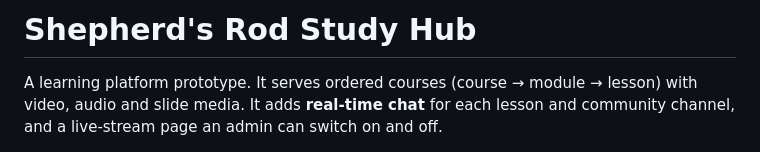
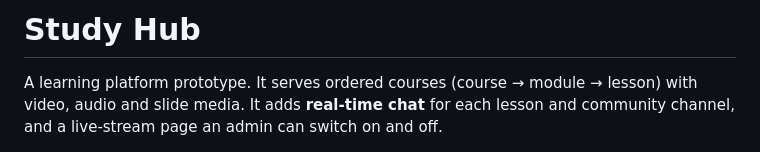
Before and after one commit to OHURU-IAN/LatestNewsSR, a Markdown page: README.md, the part around the change. GitHub-like rendering.

Commit message:
docs: rename README title to Study Hub (#2)
Claude-Session: https://claude.ai/code/session_01NvBbVryRm2PKncX9EMuFk1

Co-authored-by: Claude <noreply@anthropic.com>

```diff
--- a/README.md
+++ b/README.md
@@ -1,4 +1,4 @@
-# Shepherd's Rod Study Hub
+# Study Hub
 
 A learning platform prototype. It serves ordered courses (course → module → lesson) with video, audio and slide media. It adds **real-time chat** for each lesson and community channel, and a live-stream page an admin can switch on and off.
 
```
